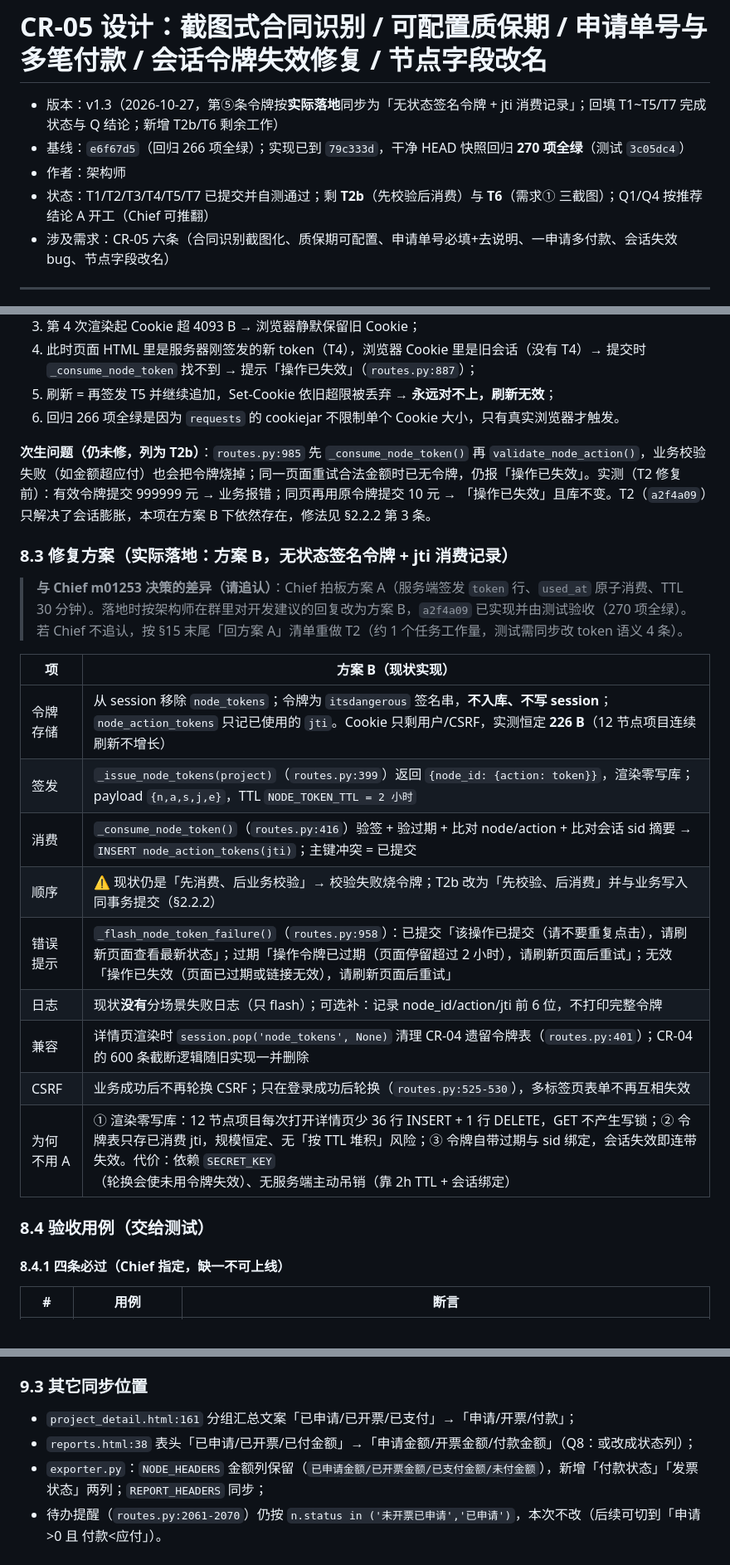
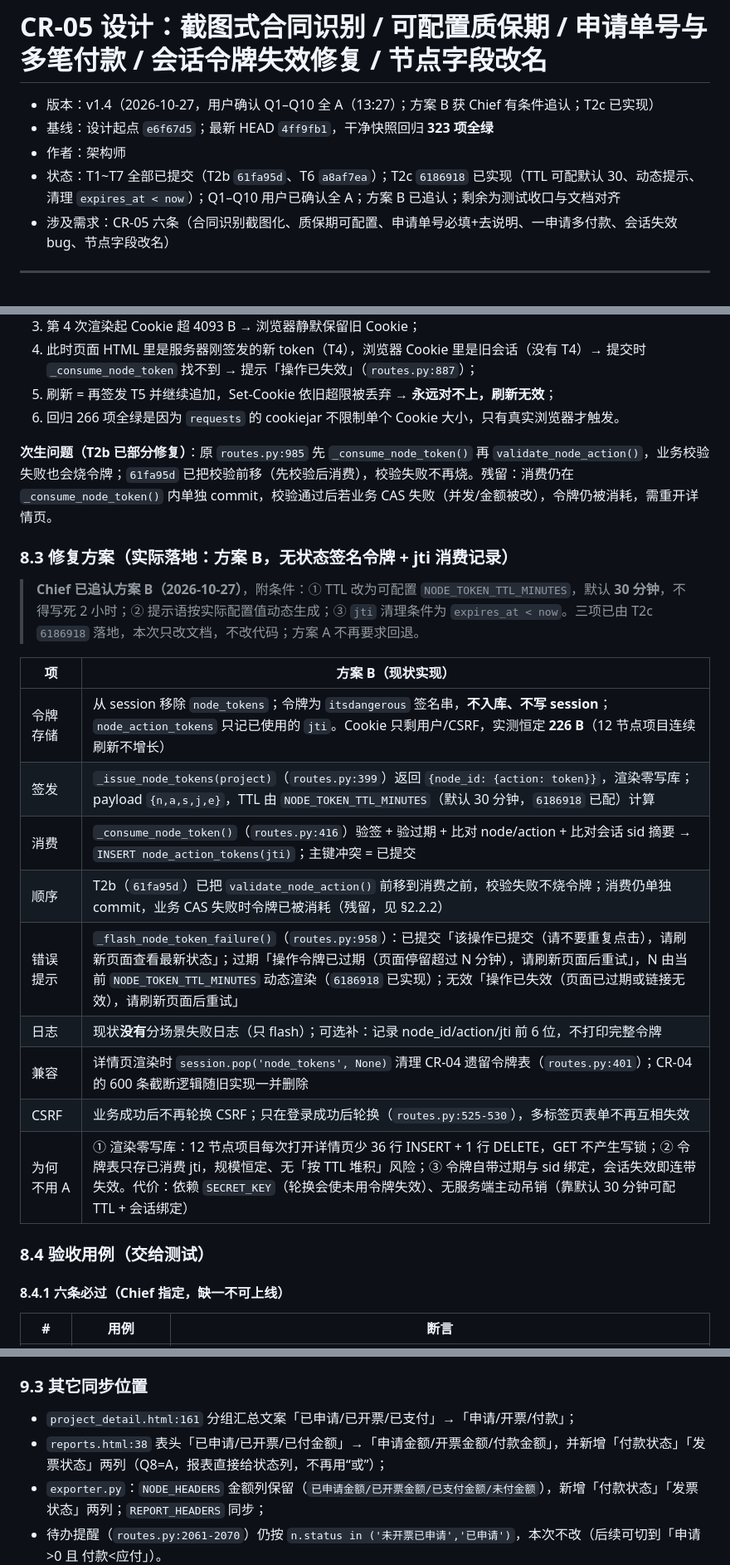
Before and after one commit to xiexl78/payment-progress-system, a Markdown page: docs/change-request-05.md, 3 parts joined by grey strips. Shown at 83% size. Drawn GitHub-style.

Commit message:
文档：CR-05 v1.4 追认方案B与T2c落地，TTL可配默认30分钟、动态提示、清理口径；CR-04附录A同步

```diff
--- a/docs/change-request-05.md
+++ b/docs/change-request-05.md
@@ -1,9 +1,9 @@
 # CR-05 设计：截图式合同识别 / 可配置质保期 / 申请单号与多笔付款 / 会话令牌失效修复 / 节点字段改名
 
-- 版本：v1.3（2026-10-27，第⑤条令牌按**实际落地**同步为「无状态签名令牌 + jti 消费记录」；回填 T1~T5/T7 完成状态与 Q 结论；新增 T2b/T6 剩余工作）
-- 基线：`e6f67d5`（回归 266 项全绿）；实现已到 `79c333d`，干净 HEAD 快照回归 **270 项全绿**（测试 `3c05dc4`）
+- 版本：v1.4（2026-10-27，用户确认 Q1–Q10 全 A（13:27）；方案 B 获 Chief 有条件追认；T2c 已实现）
+- 基线：设计起点 `e6f67d5`；最新 HEAD `4ff9fb1`，干净快照回归 **323 项全绿**
 - 作者：架构师
-- 状态：T1/T2/T3/T4/T5/T7 已提交并自测通过；剩 **T2b**（先校验后消费）与 **T6**（需求① 三截图）；Q1/Q4 按推荐结论 A 开工（Chief 可推翻）
+- 状态：T1~T7 全部已提交（T2b `61fa95d`、T6 `a8af7ea`）；T2c `6186918` 已实现（TTL 可配默认 30、动态提示、清理 `expires_at < now`）；Q1–Q10 用户已确认全 A；方案 B 已追认；剩余为测试收口与文档对齐
 - 涉及需求：CR-05 六条（合同识别截图化、质保期可配置、申请单号必填+去说明、一申请多付款、会话失效 bug、节点字段改名）
 
 ---
@@ -455,27 +459,27 @@ The final size was 4590 bytes but the limit is 4093 bytes. Browsers may silently
 5. 刷新 = 再签发 T5 并继续追加，Set-Cookie 依旧超限被丢弃 → **永远对不上，刷新无效**；
 6. 回归 266 项全绿是因为 `requests` 的 cookiejar 不限制单个 Cookie 大小，只有真实浏览器才触发。
 
-**次生问题（仍未修，列为 T2b）**：`routes.py:985` 先 `_consume_node_token()` 再 `validate_node_action()`，业务校验失败（如金额超应付）也会把令牌烧掉；同一页面重试合法金额时已无令牌，仍报「操作已失效」。实测（T2 修复前）：有效令牌提交 999999 元 → 业务报错；同页再用原令牌提交 10 元 → 「操作已失效」且库不变。T2（`a2f4a09`）只解决了会话膨胀，本项在方案 B 下依然存在，修法见 §2.2.2 第 3 条。
+**次生问题（T2b 已部分修复）**：原 `routes.py:985` 先 `_consume_node_token()` 再 `validate_node_action()`，业务校验失败也会烧令牌；`61fa95d` 已把校验前移（先校验后消费），校验失败不再烧。残留：消费仍在 `_consume_node_token()` 内单独 commit，校验通过后若业务 CAS 失败（并发/金额被改），令牌仍被消耗，需重开详情页。
 
 ### 8.3 修复方案（实际落地：方案 B，无状态签名令牌 + jti 消费记录）
 
-> **与 Chief m01253 决策的差异（请追认）**：Chief 拍板方案 A（服务端签发 `token` 行、`used_at` 原子消费、TTL 30 分钟）。落地时按架构师在群里对开发建议的回复改为方案 B，`a2f4a09` 已实现并由测试验收（270 项全绿）。若 Chief 不追认，按 §15 末尾「回方案 A」清单重做 T2（约 1 个任务工作量，测试需同步改 token 语义 4 条）。
+> **Chief 已追认方案 B（2026-10-27）**，附条件：① TTL 改为可配置 `NODE_TOKEN_TTL_MINUTES`，默认 **30 分钟**，不得写死 2 小时；② 提示语按实际配置值动态生成；③ `jti` 清理条件为 `expires_at < now`。三项已由 T2c `6186918` 落地，本次只改文档，不改代码；方案 A 不再要求回退。
 
 | 项 | 方案 B（现状实现） |
 |---|---|
 | 令牌存储 | 从 session 移除 `node_tokens`；令牌为 `itsdangerous` 签名串，**不入库、不写 session**；`node_action_tokens` 只记已使用的 `jti`。Cookie 只剩用户/CSRF，实测恒定 **226 B**（12 节点项目连续刷新不增长） |
-| 签发 | `_issue_node_tokens(project)`（`routes.py:399`）返回 `{node_id: {action: token}}`，渲染零写库；payload `{n,a,s,j,e}`，TTL `NODE_TOKEN_TTL = 2 小时` |
+| 签发 | `_issue_node_tokens(project)`（`routes.py:399`）返回 `{node_id: {action: token}}`，渲染零写库；payload `{n,a,s,j,e}`，TTL 由 `NODE_TOKEN_TTL_MINUTES`（默认 30 分钟，`6186918` 已配）计算 |
 | 消费 | `_consume_node_token()`（`routes.py:416`）验签 + 验过期 + 比对 node/action + 比对会话 sid 摘要 → `INSERT node_action_tokens(jti)`；主键冲突 = 已提交 |
-| 顺序 | ⚠ 现状仍是「先消费、后业务校验」→ 校验失败烧令牌；T2b 改为「先校验、后消费」并与业务写入同事务提交（§2.2.2） |
-| 错误提示 | `_flash_node_token_failure()`（`routes.py:958`）：已提交「该操作已提交（请不要重复点击），请刷新页面查看最新状态」；过期「操作令牌已过期（页面停留超过 2 小时），请刷新页面后重试」；无效「操作已失效（页面已过期或链接无效），请刷新页面后重试」 |
+| 顺序 | T2b（`61fa95d`）已把 `validate_node_action()` 前移到消费之前，校验失败不烧令牌；消费仍单独 commit，业务 CAS 失败时令牌已被消耗（残留，见 §2.2.2） |
+| 错误提示 | `_flash_node_token_failure()`（`routes.py:958`）：已提交「该操作已提交（请不要重复点击），请刷新页面查看最新状态」；过期「操作令牌已过期（页面停留超过 N 分钟），请刷新页面后重试」，N 由当前 `NODE_TOKEN_TTL_MINUTES` 动态渲染（`6186918` 已实现）；无效「操作已失效（页面已过期或链接无效），请刷新页面后重试」 |
 | 日志 | 现状**没有**分场景失败日志（只 flash）；可选补：记录 node_id/action/jti 前 6 位，不打印完整令牌 |
 | 兼容 | 详情页渲染时 `session.pop('node_tokens', None)` 清理 CR-04 遗留令牌表（`routes.py:401`）；CR-04 的 600 条截断逻辑随旧实现一并删除 |
 | CSRF | 业务成功后不再轮换 CSRF；只在登录成功后轮换（`routes.py:525-530`），多标签页表单不再互相失效 |
-| 为何不用 A | ① 渲染零写库：12 节点项目每次打开详情页少 36 行 INSERT + 1 行 DELETE，GET 不产生写锁；② 令牌表只存已消费 jti，规模恒定、无「按 TTL 堆积」风险；③ 令牌自带过期与 sid 绑定，会话失效即连带失效。代价：依赖 `SECRET_KEY`（轮换会使未用令牌失效）、无服务端主动吊销（靠 2h TTL + 会话绑定） |
+| 为何不用 A | ① 渲染零写库：12 节点项目每次打开详情页少 36 行 INSERT + 1 行 DELETE，GET 不产生写锁；② 令牌表只存已消费 jti，规模恒定、无「按 TTL 堆积」风险；③ 令牌自带过期与 sid 绑定，会话失效即连带失效。代价：依赖 `SECRET_KEY`（轮换会使未用令牌失效）、无服务端主动吊销（靠默认 30 分钟可配 TTL + 会话绑定） |
 
 ### 8.4 验收用例（交给测试）
 
-#### 8.4.1 四条必过（Chief 指定，缺一不可上线）
+#### 8.4.1 六条必过（Chief 指定，缺一不可上线）
 
 | # | 用例 | 断言 |
 |---|---|---|
@@ -523,7 +529,7 @@ def invoice_state(due, invoice):
 ### 9.3 其它同步位置
 
 - `project_detail.html:161` 分组汇总文案「已申请/已开票/已支付」→「申请/开票/付款」；
-- `reports.html:38` 表头「已申请/已开票/已付金额」→「申请金额/开票金额/付款金额」（Q8：或改成状态列）；
+- `reports.html:38` 表头「已申请/已开票/已付金额」→「申请金额/开票金额/付款金额」，并新增「付款状态」「发票状态」两列（Q8=A，报表直接给状态列，不再用“或”）；
 - `exporter.py`：`NODE_HEADERS` 金额列保留（`已申请金额/已开票金额/已支付金额/未付金额`），新增「付款状态」「发票状态」两列；`REPORT_HEADERS` 同步；
 - 待办提醒（`routes.py:2061-2070`）仍按 `n.status in ('未开票已申请','已申请')`，本次不改（后续可切到「申请>0 且 付款<应付」）。
 
```
Also changed, not shown: other parts of docs/change-request-05.md (+48 -37 lines), docs/change-request-04.md (+3 -2 lines).
